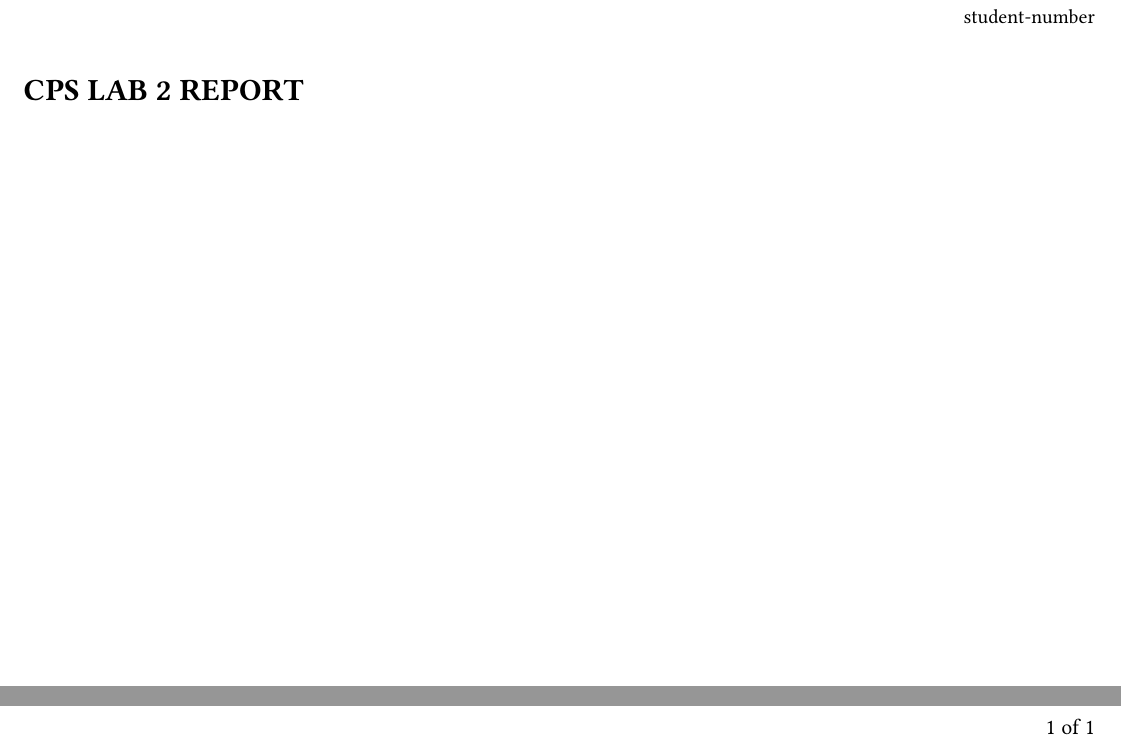
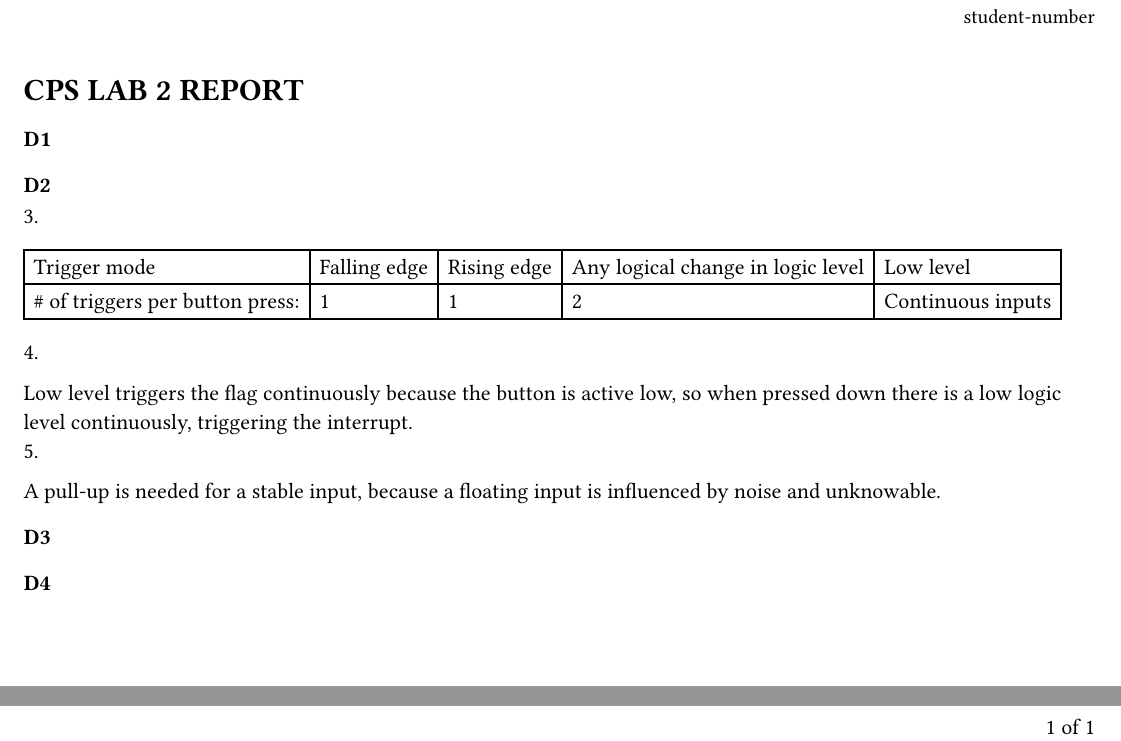
Before and after one commit to Mansikkapiirakka/CPS-Labs, a Typst document (lab-2/Report/Lab2Report.typ): two parts of the page, joined at a grey line, cut so that both start at the same text. The pictures show the PDF file lab-2/Report/Lab2Report.pdf that the author committed with the source.

Commit message:
Section D2 done in report

```diff
--- a/lab-2/Report/Lab2Report.typ
+++ b/lab-2/Report/Lab2Report.typ
@@ -14,3 +14,23 @@
   )
 
 = CPS LAB 2 REPORT
+
+==== D1
+
+==== D2
+  3.
+  #table(
+    rows: 2,
+    columns: 5,
+    [Trigger mode], [Falling edge], [Rising edge], [Any logical change in logic level], [Low level],
+   [\# of triggers per button press:], [1],[1],[2],[Continuous inputs]
+  )
+  4.
+  Low level triggers the flag continuously because the button is active low, so when pressed down there is a low logic level continuously, triggering the interrupt.
+  5.
+  A pull-up is needed for a stable input, because a floating input is influenced by noise and unknowable.
+
+==== D3
+
+
+==== D4
```
Also changed, not shown: lab-2/Report/Lab2Report.pdf.
